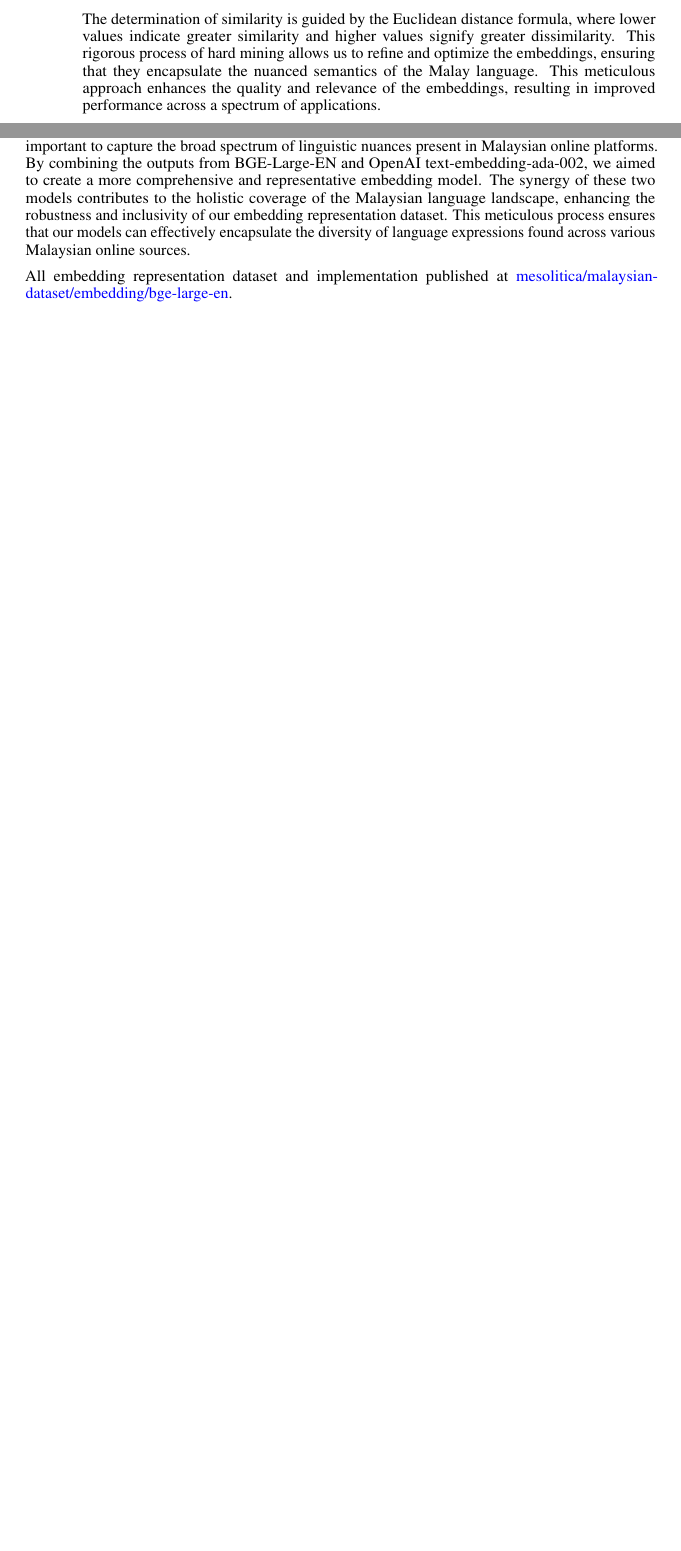
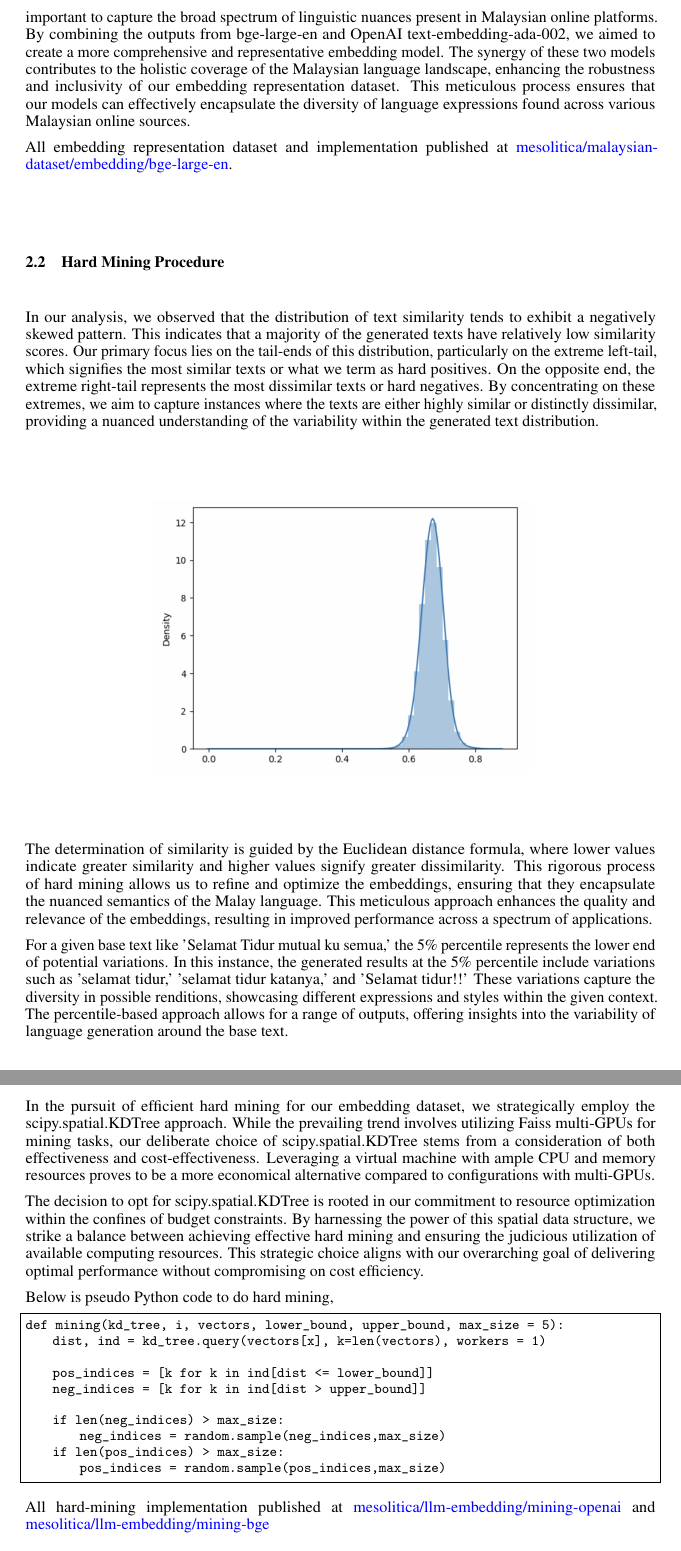
Before and after one commit to mesolitica/research-paper, a LaTeX paper (malaysian-embedding/neurips_2023.tex): two parts of pages 2 and 3 of 3 before the commit and two parts of pages 3 and 4 of 4 after it, joined at a grey line, cut so that both start at the same text, the shorter picture padded with empty space. Compiled offline with pdfLaTeX.

Commit message:
added hard mining

```diff
--- a/malaysian-embedding/neurips_2023.tex
+++ b/malaysian-embedding/neurips_2023.tex
@@ -36,6 +36,8 @@
 \usepackage{cite}
 \usepackage{graphicx}
 \usepackage{hyperref}
+\usepackage{algorithm}
+\usepackage{algpseudocode}
 
 
 \lstset{
@@ -99,8 +101,3 @@ In recognition of this disparity, our research endeavors to address the existing
 \begin{itemize}
   \item \textbf{Hard mining embedding dataset:} We utilize OpenAI text-embedding-ada-002 and bge-large-en \cite{bge_embedding} from Beijing Academy of Artificial Intelligence as base models to convert Malaysian texts into embedding representations. Subsequently, we employ hard mining techniques to refine and optimize these embeddings, enhancing their quality and relevance. This approach aims to extract more meaningful semantic information from the original texts, ensuring our embeddings align seamlessly with the nuances of the Malay language for improved performance in various applications.
 
-  To implement hard mining on the dataset, Scipy's spatial module, specifically the KDTree algorithm, was employed. The embeddings generated by OpenAI's text-embedding-ada-002 and bge-large-en served as the basis for constructing a K-dimensional tree, wherein all data points were plotted. Subsequently, we computed the distances between each data point, forming a comprehensive matrix of pairwise distances.
-
-  This distance matrix was then utilized to create a distribution plot, providing insights into the similarity and dissimilarity among the texts. Typically, the plot follows a bell-shaped curve, with the majority of texts concentrated in the middle, indicating moderate similarity. To extract the most meaningful information, we focused on the tail-ends of the distribution plot. The left-tail represents the most similar texts, while the right-tail represents the most dissimilar ones.
-
-  The determination of similarity is guided by the Euclidean distance formula, where lower values indicate greater similarity and higher values signify greater dissimilarity. This rigorous process of hard mining allows us to refine and optimize the embeddings, ensuring that they encapsulate the nuanced semantics of the Malay language. This meticulous approach enhances the quality and relevance of the embeddings, resulting in improved performance across a spectrum of applications.
@@ -128,7 +126,43 @@ Our approach involves addressing the language diversity challenge posed by BGE-L
 
-The translated segments were then used to create an additional set of embedding representations, adding a layer of linguistic diversity to our dataset. This diversification strategy is particularly important to capture the broad spectrum of linguistic nuances present in Malaysian online platforms. By combining the outputs from BGE-Large-EN and OpenAI text-embedding-ada-002, we aimed to create a more comprehensive and representative embedding model. The synergy of these two models contributes to the holistic coverage of the Malaysian language landscape, enhancing the robustness and inclusivity of our embedding representation dataset. This meticulous process ensures that our models can effectively encapsulate the diversity of language expressions found across various Malaysian online sources.
+The translated segments were then used to create an additional set of embedding representations, adding a layer of linguistic diversity to our dataset. This diversification strategy is particularly important to capture the broad spectrum of linguistic nuances present in Malaysian online platforms. By combining the outputs from bge-large-en and OpenAI text-embedding-ada-002, we aimed to create a more comprehensive and representative embedding model. The synergy of these two models contributes to the holistic coverage of the Malaysian language landscape, enhancing the robustness and inclusivity of our embedding representation dataset. This meticulous process ensures that our models can effectively encapsulate the diversity of language expressions found across various Malaysian online sources.
 
 All embedding representation dataset and implementation published at \href{https://github.com/mesolitica/malaysian-dataset/tree/master/embedding/bge-large-en}{mesolitica/malaysian-dataset/embedding/bge-large-en}.
+
+\subsection {Hard Mining Procedure}
+
+In our analysis, we observed that the distribution of text similarity tends to exhibit a negatively skewed pattern. This indicates that a majority of the generated texts have relatively low similarity scores. Our primary focus lies on the tail-ends of this distribution, particularly on the extreme left-tail, which signifies the most similar texts or what we term as hard positives. On the opposite end, the extreme right-tail represents the most dissimilar texts or hard negatives. By concentrating on these extremes, we aim to capture instances where the texts are either highly similar or distinctly dissimilar, providing a nuanced understanding of the variability within the generated text distribution.
+
+\begin{figure}[h]
+  \centering
+  \includegraphics[width=0.6\linewidth]{img/distribution.png}
+\end{figure}
+
+The determination of similarity is guided by the Euclidean distance formula, where lower values indicate greater similarity and higher values signify greater dissimilarity. This rigorous process of hard mining allows us to refine and optimize the embeddings, ensuring that they encapsulate the nuanced semantics of the Malay language. This meticulous approach enhances the quality and relevance of the embeddings, resulting in improved performance across a spectrum of applications.
+
+For a given base text like 'Selamat Tidur mutual ku semua,' the 5\% percentile represents the lower end of potential variations. In this instance, the generated results at the 5\% percentile include variations such as 'selamat tidur,' 'selamat tidur katanya,' and 'Selamat tidur!!' These variations capture the diversity in possible renditions, showcasing different expressions and styles within the given context. The percentile-based approach allows for a range of outputs, offering insights into the variability of language generation around the base text.
+
+\pagebreak
+
+In the pursuit of efficient hard mining for our embedding dataset, we strategically employ the scipy.spatial.KDTree approach. While the prevailing trend involves utilizing Faiss multi-GPUs for mining tasks, our deliberate choice of scipy.spatial.KDTree stems from a consideration of both effectiveness and cost-effectiveness. Leveraging a virtual machine with ample CPU and memory resources proves to be a more economical alternative compared to configurations with multi-GPUs.
+
+The decision to opt for scipy.spatial.KDTree is rooted in our commitment to resource optimization within the confines of budget constraints. By harnessing the power of this spatial data structure, we strike a balance between achieving effective hard mining and ensuring the judicious utilization of available computing resources. This strategic choice aligns with our overarching goal of delivering optimal performance without compromising on cost efficiency.
+
+Below is pseudo Python code to do hard mining,
+
+\begin{lstlisting}[breaklines=true]
+def mining(kd_tree, i, vectors, lower_bound, upper_bound, max_size = 5):
+    dist, ind = kd_tree.query(vectors[x], k=len(vectors), workers = 1)
+
+    pos_indices = [k for k in ind[dist <= lower_bound]]
+    neg_indices = [k for k in ind[dist > upper_bound]]
+
+    if len(neg_indices) > max_size:
+        neg_indices = random.sample(neg_indices,max_size)
+    if len(pos_indices) > max_size:
+        pos_indices = random.sample(pos_indices,max_size)
+\end{lstlisting}
+
+All hard-mining implementation published at \href{https://github.com/mesolitica/llm-embedding/tree/main/mining-openai}{mesolitica/llm-embedding/mining-openai} and \href{https://github.com/mesolitica/llm-embedding/tree/main/mining-bge}{mesolitica/llm-embedding/mining-bge}
 
 \section{Acknowledgement}
 
```
Also changed, not shown: malaysian-embedding/img/distribution.png (added), malaysian-embedding/neurips_2023.pdf, malaysian-embedding/neurips_2023.tex (7 more changed lines).
